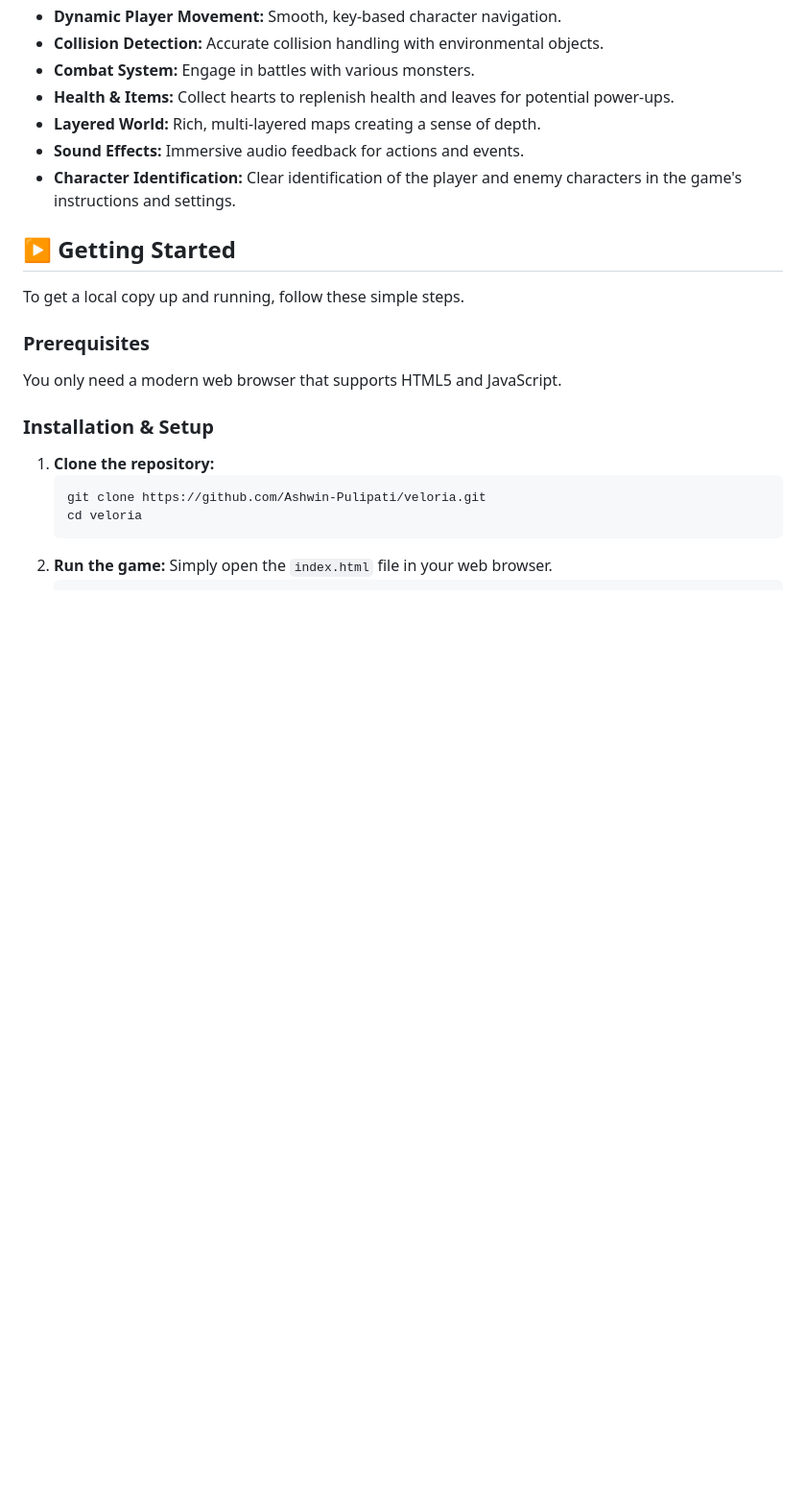
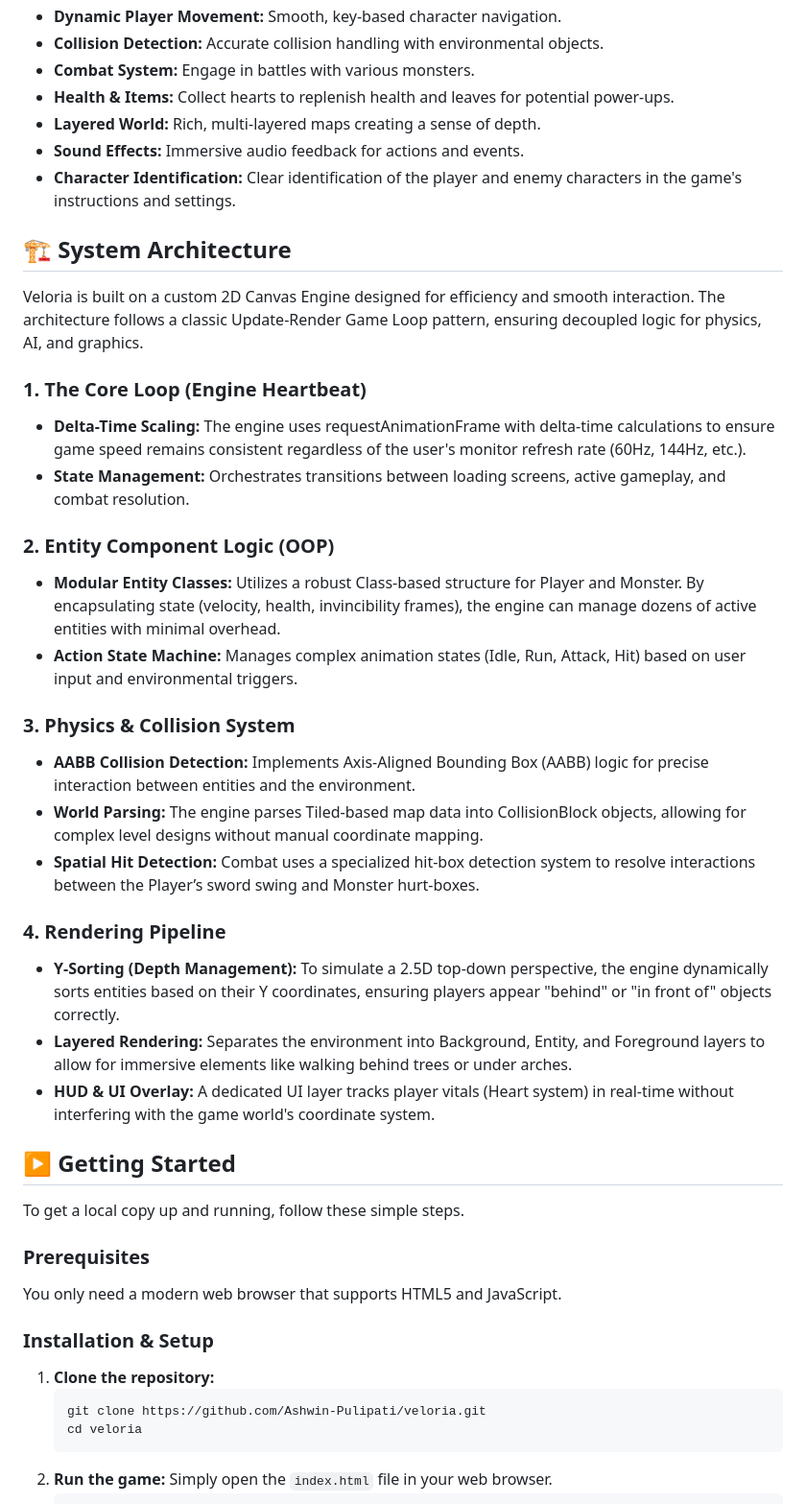
Before and after one commit to Ashwin-Pulipati/veloria, a Markdown page: README.md, the part around the change. Shown: that part at 96% size. GitHub-like rendering; blank space fills up the shorter version.

Commit message:
feat(readme): Add system architecture

```diff
--- a/README.md
+++ b/README.md
@@ -43,6 +43,28 @@ This project is built with fundamental web technologies, demonstrating a pure Ja
 - **Layered World:** Rich, multi-layered maps creating a sense of depth.
 - **Sound Effects:** Immersive audio feedback for actions and events.
 - **Character Identification:** Clear identification of the player and enemy characters in the game's instructions and settings.
+
+## 🏗️ System Architecture
+
+Veloria is built on a custom 2D Canvas Engine designed for efficiency and smooth interaction. The architecture follows a classic Update-Render Game Loop pattern, ensuring decoupled logic for physics, AI, and graphics.
+
+### 1. The Core Loop (Engine Heartbeat)
+*   **Delta-Time Scaling:** The engine uses requestAnimationFrame with delta-time calculations to ensure game speed remains consistent regardless of the user's monitor refresh rate (60Hz, 144Hz, etc.).
+*   **State Management:** Orchestrates transitions between loading screens, active gameplay, and combat resolution.
+
+### 2. Entity Component Logic (OOP)
+*   **Modular Entity Classes:** Utilizes a robust Class-based structure for Player and Monster. By encapsulating state (velocity, health, invincibility frames), the engine can manage dozens of active entities with minimal overhead.
+*   **Action State Machine:** Manages complex animation states (Idle, Run, Attack, Hit) based on user input and environmental triggers.
+
+### 3. Physics & Collision System
+*   **AABB Collision Detection:** Implements Axis-Aligned Bounding Box (AABB) logic for precise interaction between entities and the environment.
+*   **World Parsing:** The engine parses Tiled-based map data into CollisionBlock objects, allowing for complex level designs without manual coordinate mapping.
+*   **Spatial Hit Detection:** Combat uses a specialized hit-box detection system to resolve interactions between the Player’s sword swing and Monster hurt-boxes.
+
+### 4. Rendering Pipeline
+*   **Y-Sorting (Depth Management):** To simulate a 2.5D top-down perspective, the engine dynamically sorts entities based on their Y coordinates, ensuring players appear "behind" or "in front of" objects correctly.
+*   **Layered Rendering:** Separates the environment into Background, Entity, and Foreground layers to allow for immersive elements like walking behind trees or under arches.
+*   **HUD & UI Overlay:** A dedicated UI layer tracks player vitals (Heart system) in real-time without interfering with the game world's coordinate system.
 
 ## ▶️ Getting Started
 
```
